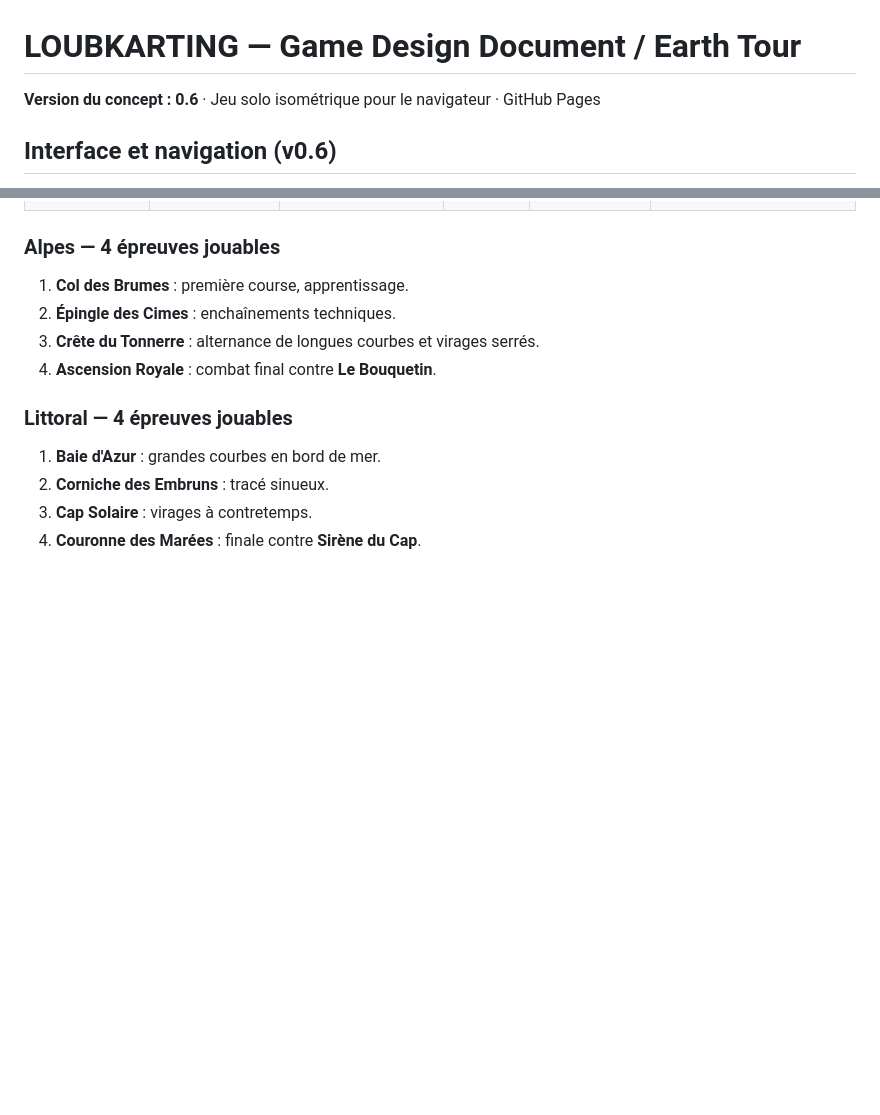
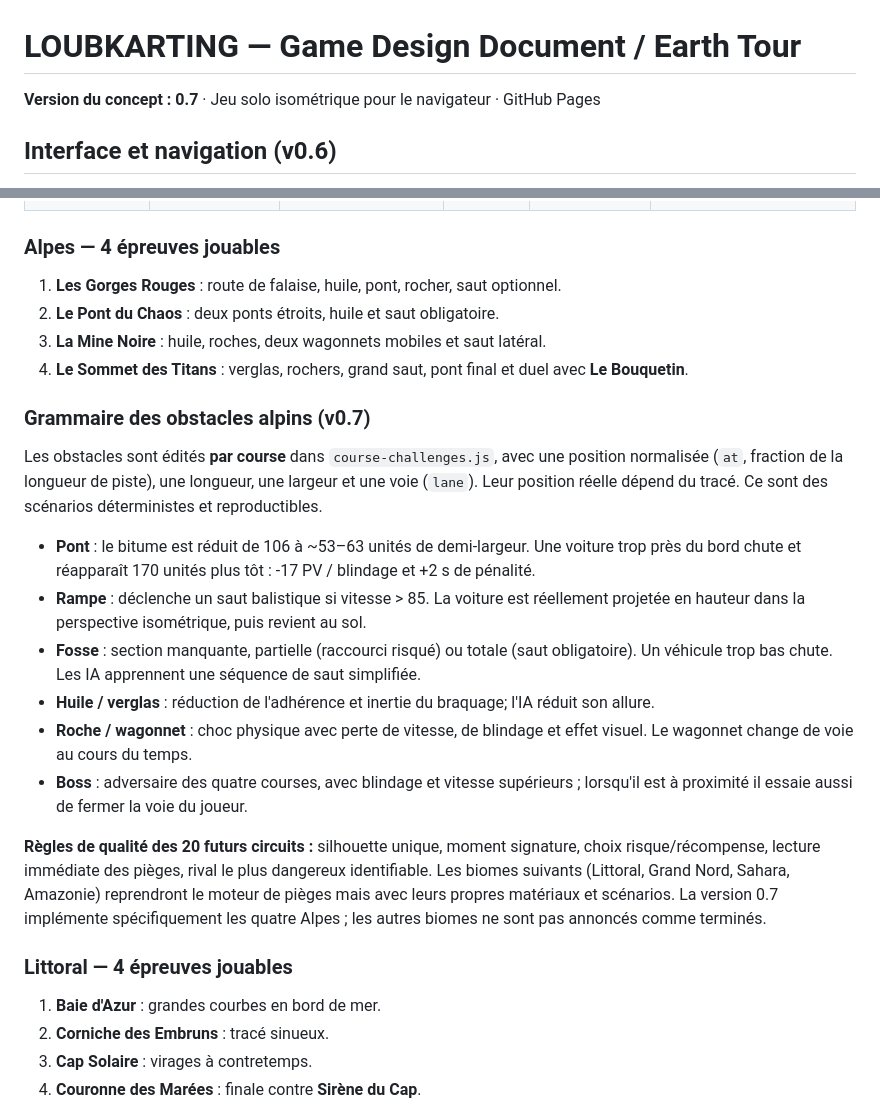
Before and after one commit to trexdbg/loubkarting, a Markdown page: docs/GAME_DESIGN.md, 2 parts joined by grey strips. GitHub-like rendering; blank space fills up the shorter version.

Commit message:
docs: detail obstacle rules and mountain course design

```diff
--- a/docs/GAME_DESIGN.md
+++ b/docs/GAME_DESIGN.md
@@ -1,5 +1,5 @@
 # LOUBKARTING — Game Design Document / Earth Tour
-**Version du concept : 0.6** · Jeu solo isométrique pour le navigateur · GitHub Pages
+**Version du concept : 0.7** · Jeu solo isométrique pour le navigateur · GitHub Pages
 
 ## Interface et navigation (v0.6)
 
@@ -41,10 +41,23 @@ Cinq grandes régions, quatre courses chacune. **Le boss est le leader permanent
 | 06 · World Grand Prix | International | Circuits automobiles de prestige | **10** | Champion mondial | Planifié, monoplace obligatoire |
 
 ### Alpes — 4 épreuves jouables
-1. **Col des Brumes** : première course, apprentissage.
-2. **Épingle des Cimes** : enchaînements techniques.
-3. **Crête du Tonnerre** : alternance de longues courbes et virages serrés.
-4. **Ascension Royale** : combat final contre **Le Bouquetin**.
+1. **Les Gorges Rouges** : route de falaise, huile, pont, rocher, saut optionnel.
+2. **Le Pont du Chaos** : deux ponts étroits, huile et saut obligatoire.
+3. **La Mine Noire** : huile, roches, deux wagonnets mobiles et saut latéral.
+4. **Le Sommet des Titans** : verglas, rochers, grand saut, pont final et duel avec **Le Bouquetin**.
+
+### Grammaire des obstacles alpins (v0.7)
+
+Les obstacles sont édités **par course** dans `course-challenges.js`, avec une position normalisée (`at`, fraction de la longueur de piste), une longueur, une largeur et une voie (`lane`). Leur position réelle dépend du tracé. Ce sont des scénarios déterministes et reproductibles.
+
+- **Pont** : le bitume est réduit de 106 à ~53–63 unités de demi-largeur. Une voiture trop près du bord chute et réapparaît 170 unités plus tôt : -17 PV / blindage et +2 s de pénalité.
+- **Rampe** : déclenche un saut balistique si vitesse > 85. La voiture est réellement projetée en hauteur dans la perspective isométrique, puis revient au sol.
+- **Fosse** : section manquante, partielle (raccourci risqué) ou totale (saut obligatoire). Un véhicule trop bas chute. Les IA apprennent une séquence de saut simplifiée.
+- **Huile / verglas** : réduction de l'adhérence et inertie du braquage; l'IA réduit son allure.
+- **Roche / wagonnet** : choc physique avec perte de vitesse, de blindage et effet visuel. Le wagonnet change de voie au cours du temps.
+- **Boss** : adversaire des quatre courses, avec blindage et vitesse supérieurs ; lorsqu'il est à proximité il essaie aussi de fermer la voie du joueur.
+
+**Règles de qualité des 20 futurs circuits :** silhouette unique, moment signature, choix risque/récompense, lecture immédiate des pièges, rival le plus dangereux identifiable. Les biomes suivants (Littoral, Grand Nord, Sahara, Amazonie) reprendront le moteur de pièges mais avec leurs propres matériaux et scénarios. La version 0.7 implémente spécifiquement les quatre Alpes ; les autres biomes ne sont pas annoncés comme terminés.
 
 ### Littoral — 4 épreuves jouables
 1. **Baie d'Azur** : grandes courbes en bord de mer.
```
